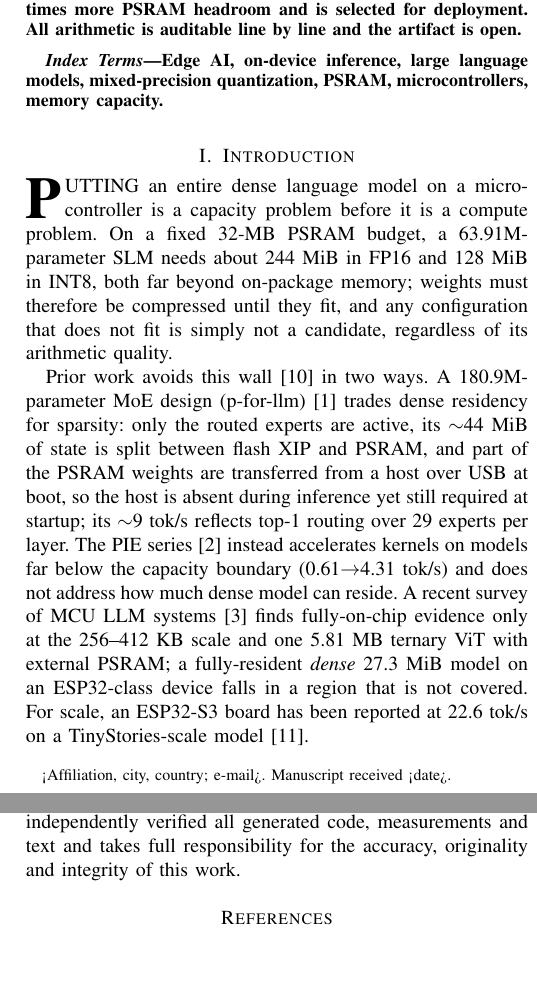
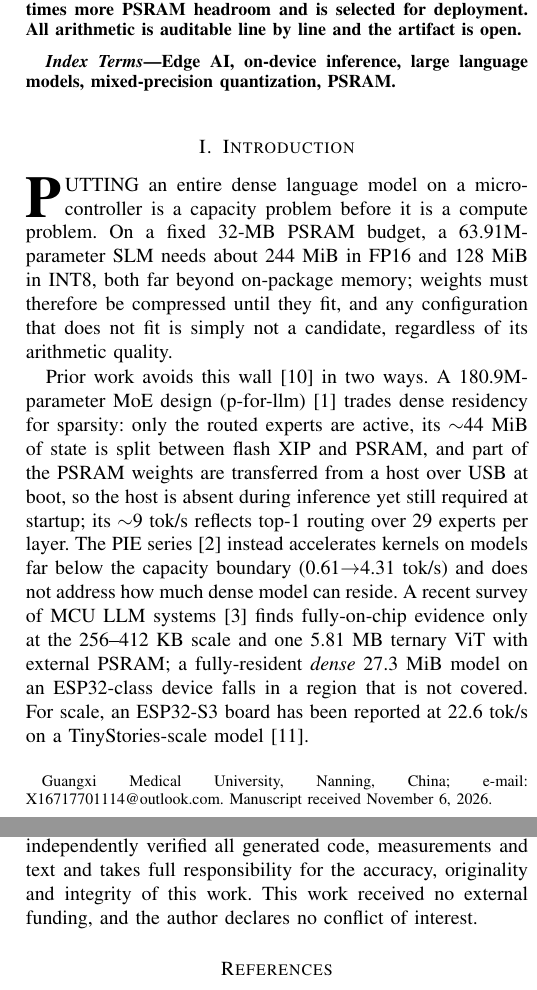
Before and after one commit to KAYOYAK/hachimodock-minimind-esp32p4, a LaTeX paper (paper/ESL-LETTER-DRAFT.tex): two parts of the columns of pages 1 and 4 of 4, joined at a grey line, cut so that both start at the same text, the shorter picture padded with empty space. Compiled offline with pdfLaTeX.

Commit message:
paper: fill author block, 5 keywords, repo URL, funding/COI statements

```diff
--- a/paper/ESL-LETTER-DRAFT.tex
+++ b/paper/ESL-LETTER-DRAFT.tex
@@ -13,11 +13,12 @@
 
 \title{Fully-Resident Weight Storage for Mixed-Precision\\ SLM Inference on a 32-MB PSRAM MCU}
 
-\author{<Author Name>%
-\thanks{<Affiliation, city, country; e-mail>. Manuscript received <date>.}}
+\author{ShiZhou Xu%%
+\thanks{Guangxi Medical University, Nanning, China; e-mail: X16717701114@outlook.com.
+Manuscript received November 6, 2026.}}
 
 \markboth{IEEE Embedded Systems Letters}%
-{<Author>: Fully-Resident Weight Storage for Mixed-Precision SLM Inference}
+{S.~Xu: Fully-Resident Weight Storage for Mixed-Precision SLM Inference}
 
 \maketitle
 
@@ -39,8 +40,7 @@ auditable line by line and the artifact is open.
 \end{abstract}
 
 \begin{IEEEkeywords}
-Edge AI, on-device inference, large language models, mixed-precision quantization, PSRAM,
-microcontrollers, memory capacity.
+Edge AI, on-device inference, large language models, mixed-precision quantization, PSRAM.
 \end{IEEEkeywords}
 
 \section{Introduction}
@@ -313,7 +313,8 @@ ESP32-P4 firmware implementation (model loading, packed-weight GEMV kernels, USB
 bridge), quantization and measurement tooling (Sections II--III), experiment automation, and
 manuscript editing. The AI system is not an author. The author independently verified all
 generated code, measurements and text and takes full responsibility for the accuracy,
-originality and integrity of this work.
+originality and integrity of this work. This work received no external funding, and the author
+declares no conflict of interest.
 
 \begin{thebibliography}{18}
 \bibitem{pforllm} cyfrit, ``PFor: Offline 180.9M-parameter LLM and agent inference on ESP32-P4,'' GitHub repository, 2026. [Online]. Available: https://github.com/cyfrit/p-for-llm
```
Also changed, not shown: paper/ESL-LETTER-DRAFT.tex (6 more changed lines).
